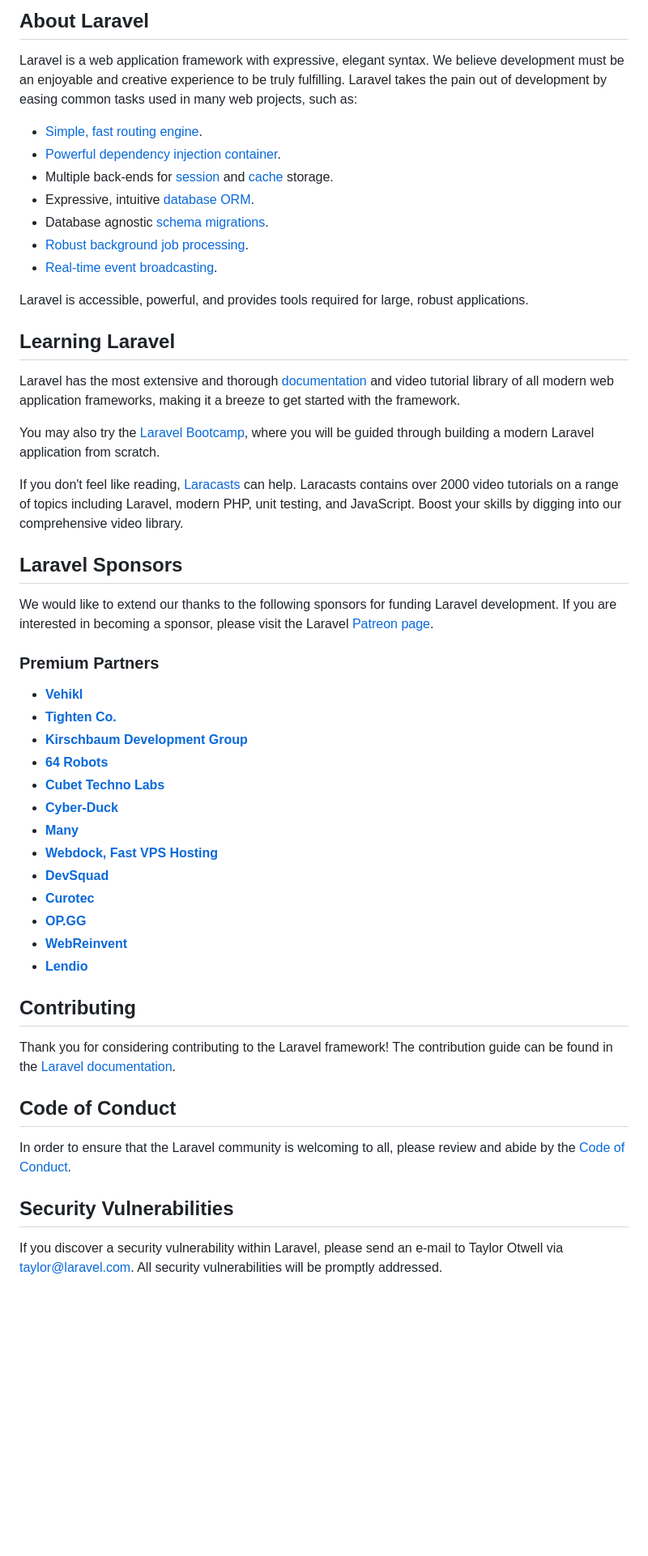
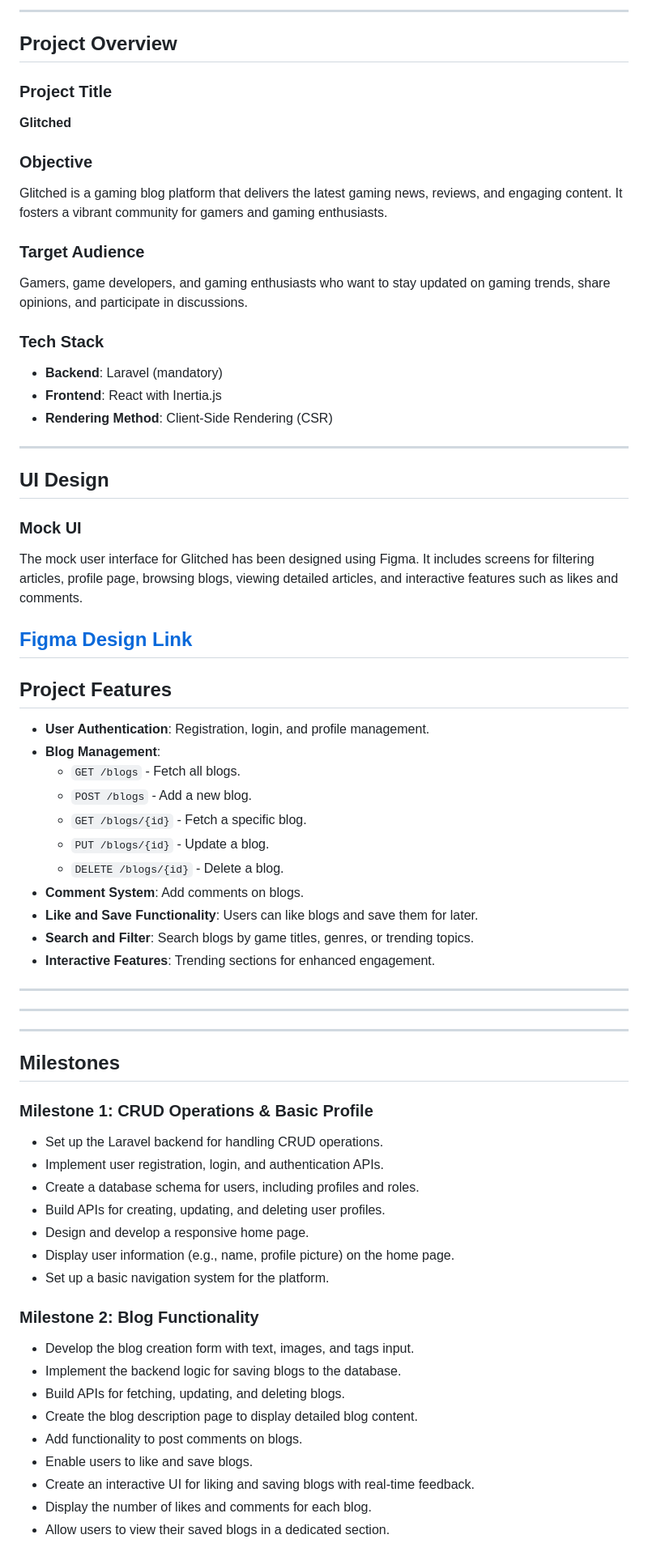
Before and after one commit to Ashik5/Glitched, a Markdown page: README.md, the part around the change printed below. Shown: that part at 81% size. GitHub-like rendering; blank space fills up the shorter version.

```diff
--- a/README.md
+++ b/README.md
@@ -9,55 +10,71 @@
 
-## About Laravel
+---
 
-Laravel is a web application framework with expressive, elegant syntax. We believe development must be an enjoyable and creative experience to be truly fulfilling. Laravel takes the pain out of development by easing common tasks used in many web projects, such as:
+## Project Overview
 
-- [Simple, fast routing engine](https://laravel.com/docs/routing).
-- [Powerful dependency injection container](https://laravel.com/docs/container).
-- Multiple back-ends for [session](https://laravel.com/docs/session) and [cache](https://laravel.com/docs/cache) storage.
-- Expressive, intuitive [database ORM](https://laravel.com/docs/eloquent).
-- Database agnostic [schema migrations](https://laravel.com/docs/migrations).
-- [Robust background job processing](https://laravel.com/docs/queues).
-- [Real-time event broadcasting](https://laravel.com/docs/broadcasting).
+### Project Title
+**Glitched**
 
-Laravel is accessible, powerful, and provides tools required for large, robust applications.
+### Objective
+Glitched is a gaming blog platform that delivers the latest gaming news, reviews, and engaging content. It fosters a vibrant community for gamers and gaming enthusiasts.
 
-## Learning Laravel
+### Target Audience
+Gamers, game developers, and gaming enthusiasts who want to stay updated on gaming trends, share opinions, and participate in discussions.
 
-Laravel has the most extensive and thorough [documentation](https://laravel.com/docs) and video tutorial library of all modern web application frameworks, making it a breeze to get started with the framework.
+### Tech Stack
+- **Backend**: Laravel (mandatory)
+- **Frontend**: React with Inertia.js
+- **Rendering Method**: Client-Side Rendering (CSR)
 
-You may also try the [Laravel Bootcamp](https://bootcamp.laravel.com), where you will be guided through building a modern Laravel application from scratch.
+---
 
-If you don't feel like reading, [Laracasts](https://laracasts.com) can help. Laracasts contains over 2000 video tutorials on a range of topics including Laravel, modern PHP, unit testing, and JavaScript. Boost your skills by digging into our comprehensive video library.
+## UI Design
 
-## Laravel Sponsors
+### Mock UI
+The mock user interface for Glitched has been designed using Figma. It includes screens for filtering articles, profile page, browsing blogs, viewing detailed articles, and interactive features such as likes and comments.
 
-We would like to extend our thanks to the following sponsors for funding Laravel development. If you are interested in becoming a sponsor, please visit the Laravel [Patreon page](https://patreon.com/taylorotwell).
+[Figma Design Link](https://www.figma.com/design/WhoQl0oP5QzoSnDZk9HwUl/Glitched?node-id=0-1&t=aOdN5ttpQUVZf6Bc-1)
+---
 
-### Premium Partners
+## Project Features
 
-- **[Vehikl](https://vehikl.com/)**
-- **[Tighten Co.](https://tighten.co)**
-- **[Kirschbaum Development Group](https://kirschbaumdevelopment.com)**
-- **[64 Robots](https://64robots.com)**
-- **[Cubet Techno Labs](https://cubettech.com)**
-- **[Cyber-Duck](https://cyber-duck.co.uk)**
-- **[Many](https://www.many.co.uk)**
-- **[Webdock, Fast VPS Hosting](https://www.webdock.io/en)**
-- **[DevSquad](https://devsquad.com)**
-- **[Curotec](https://www.curotec.com/services/technologies/laravel/)**
-- **[OP.GG](https://op.gg)**
-- **[WebReinvent](https://webreinvent.com/?utm_source=laravel&utm_medium=github&utm_campaign=patreon-sponsors)**
-- **[Lendio](https://lendio.com)**
+- **User Authentication**: Registration, login, and profile management.
+- **Blog Management**:
+  - `GET /blogs` - Fetch all blogs.
+  - `POST /blogs` - Add a new blog.
+  - `GET /blogs/{id}` - Fetch a specific blog.
+  - `PUT /blogs/{id}` - Update a blog.
+  - `DELETE /blogs/{id}` - Delete a blog.
+- **Comment System**: Add comments on blogs.
+- **Like and Save Functionality**: Users can like blogs and save them for later.
+- **Search and Filter**: Search blogs by game titles, genres, or trending topics.
+- **Interactive Features**: Trending sections for enhanced engagement.
 
-## Contributing
+---
 
-Thank you for considering contributing to the Laravel framework! The contribution guide can be found in the [Laravel documentation](https://laravel.com/docs/contributions).
+---
 
-## Code of Conduct
+---
 
-In order to ensure that the Laravel community is welcoming to all, please review and abide by the [Code of Conduct](https://laravel.com/docs/contributions#code-of-conduct).
+## Milestones
 
-## Security Vulnerabilities
+### Milestone 1: CRUD Operations & Basic Profile
+- Set up the Laravel backend for handling CRUD operations.
+- Implement user registration, login, and authentication APIs.
+- Create a database schema for users, including profiles and roles.
+- Build APIs for creating, updating, and deleting user profiles.
+- Design and develop a responsive home page.
+- Display user information (e.g., name, profile picture) on the home page.
+- Set up a basic navigation system for the platform.
 
-If you discover a security vulnerability within Laravel, please send an e-mail to Taylor Otwell via [taylor@laravel.com](mailto:taylor@laravel.com). All security vulnerabilities will be promptly addressed.
+### Milestone 2: Blog Functionality
+- Develop the blog creation form with text, images, and tags input.
+- Implement the backend logic for saving blogs to the database.
+- Build APIs for fetching, updating, and deleting blogs.
+- Create the blog description page to display detailed blog content.
+- Add functionality to post comments on blogs.
+- Enable users to like and save blogs.
+- Create an interactive UI for liking and saving blogs with real-time feedback.
+- Display the number of likes and comments for each blog.
+- Allow users to view their saved blogs in a dedicated section.
 
```
Also changed, not shown: other parts of README.md (+20 -10 lines).
